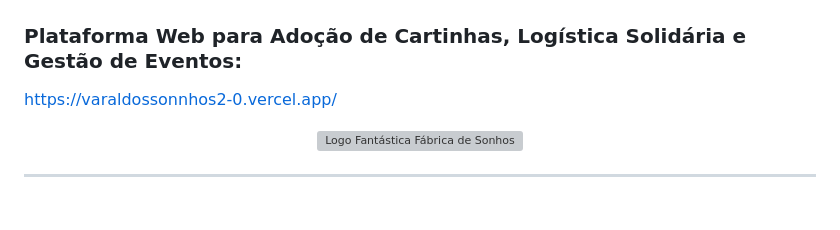
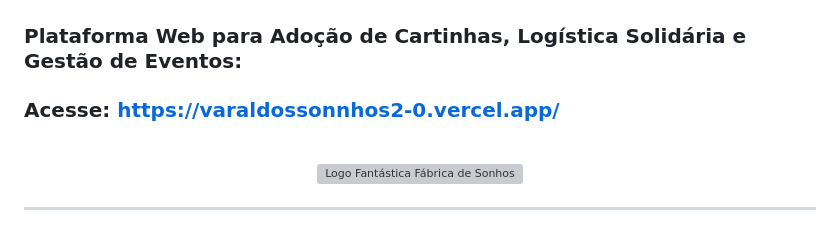
Before and after one commit to varaldossonhossp/varaldossonnhos2.0, a Markdown page: README.md, the part around the change. Drawn GitHub-style; grey boxes are pictures that could not be loaded.

```diff
--- a/README.md
+++ b/README.md
@@ -1,6 +1,6 @@
 # 💙 Fantástica Fábrica de Sonhos — Varal dos Sonhos
 ### Plataforma Web para Adoção de Cartinhas, Logística Solidária e Gestão de Eventos:
-https://varaldossonnhos2-0.vercel.app/
+### Acesse: https://varaldossonnhos2-0.vercel.app/
 <br>
 <div align="center">
   <img src="./imagens/logo.png" width="220" alt="Logo Fantástica Fábrica de Sonhos">
```
